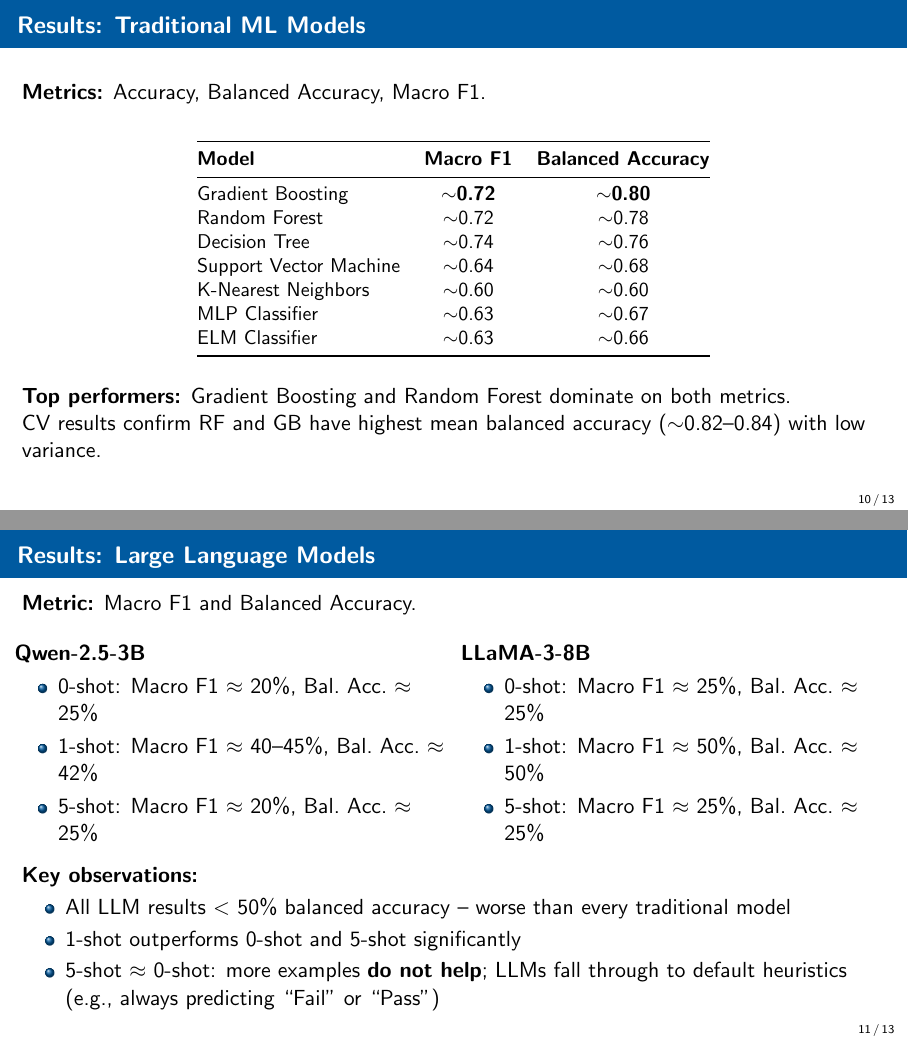
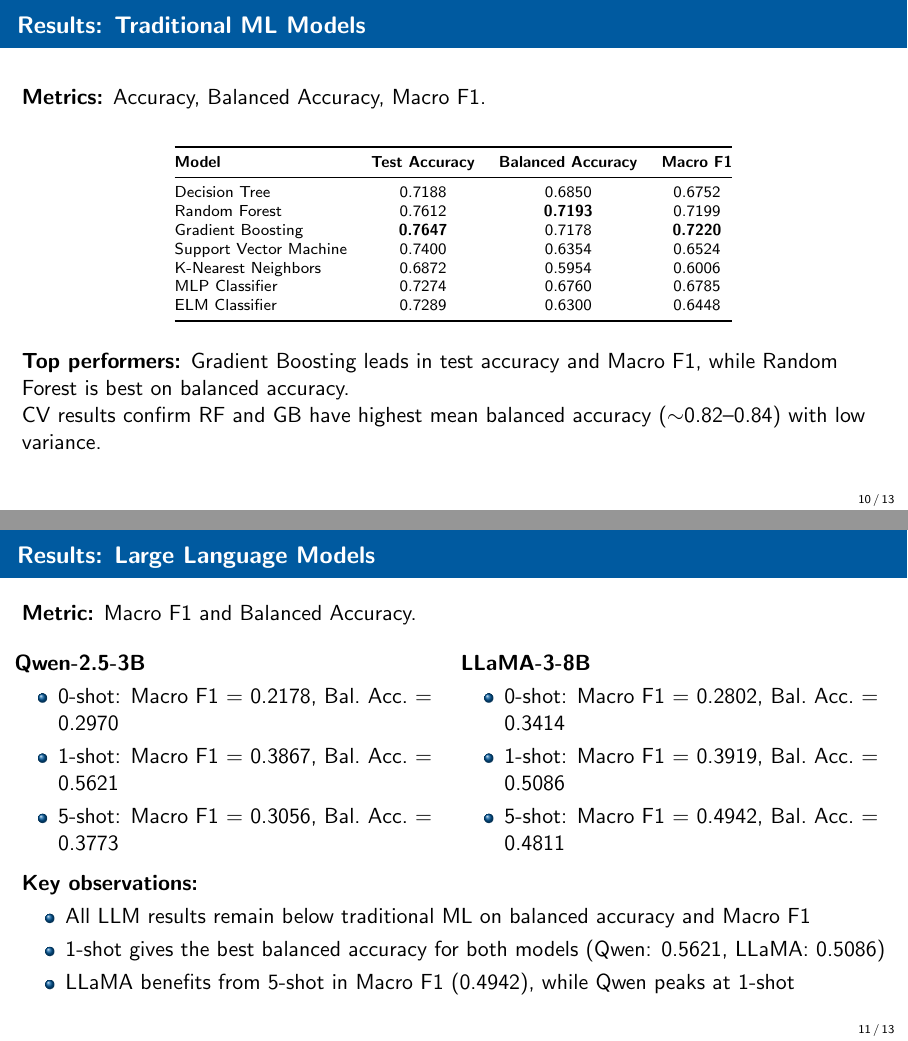
Before and after one commit to fungusdesu/wr227-project, LaTeX slides (presentation.tex): pages 10 and 11 of 13, joined at a grey line. Compiled offline with pdfLaTeX.

Commit message:
update presentation

```diff
--- a/presentation.tex
+++ b/presentation.tex
@@ -265,24 +265,24 @@ VLE Interactions & Clickstream data (sum\_click per site) & 10{,}655{,}280 \\
 \vspace{0.3cm}
 \begin{table}[h]
 \centering
-\small
-\begin{tabular}{@{}lcc@{}}
+\scriptsize
+\begin{tabular}{@{}lccc@{}}
 \toprule
-\textbf{Model} & \textbf{Macro F1} & \textbf{Balanced Accuracy} \\
+\textbf{Model} & \textbf{Test Accuracy} & \textbf{Balanced Accuracy} & \textbf{Macro F1} \\
 \midrule
-Gradient Boosting & \textbf{$\sim$0.72} & \textbf{$\sim$0.80} \\
-Random Forest & $\sim$0.72 & $\sim$0.78 \\
-Decision Tree & $\sim$0.74 & $\sim$0.76 \\
-Support Vector Machine & $\sim$0.64 & $\sim$0.68 \\
-K-Nearest Neighbors & $\sim$0.60 & $\sim$0.60 \\
-MLP Classifier & $\sim$0.63 & $\sim$0.67 \\
-ELM Classifier & $\sim$0.63 & $\sim$0.66 \\
+Decision Tree & 0.7188 & 0.6850 & 0.6752 \\
+Random Forest & 0.7612 & \textbf{0.7193} & 0.7199 \\
+Gradient Boosting & \textbf{0.7647} & 0.7178 & \textbf{0.7220} \\
+Support Vector Machine & 0.7400 & 0.6354 & 0.6524 \\
+K-Nearest Neighbors & 0.6872 & 0.5954 & 0.6006 \\
+MLP Classifier & 0.7274 & 0.6760 & 0.6785 \\
+ELM Classifier & 0.7289 & 0.6300 & 0.6448 \\
 \bottomrule
 \end{tabular}
 \end{table}
 
 \vspace{0.2cm}
-\textbf{Top performers:} Gradient Boosting and Random Forest dominate on both metrics.
+\textbf{Top performers:} Gradient Boosting leads in test accuracy and Macro F1, while Random Forest is best on balanced accuracy.
 
 CV results confirm RF and GB have highest mean balanced accuracy ($\sim$0.82--0.84) with low variance.
 \end{frame}
@@ -296,18 +296,18 @@ CV results confirm RF and GB have highest mean balanced accuracy ($\sim$0.82--0.
 \begin{column}{0.5\textwidth}
 \textbf{Qwen-2.5-3B}
 \begin{itemize}
-    \item 0-shot: Macro F1 $\approx$ 20\%, Bal.\ Acc.\ $\approx$ 25\%
-    \item 1-shot: Macro F1 $\approx$ 40--45\%, Bal.\ Acc.\ $\approx$ 42\%
-    \item 5-shot: Macro F1 $\approx$ 20\%, Bal.\ Acc.\ $\approx$ 25\%
+    \item 0-shot: Macro F1 = 0.2178, Bal.\ Acc.\ = 0.2970
+    \item 1-shot: Macro F1 = 0.3867, Bal.\ Acc.\ = 0.5621
+    \item 5-shot: Macro F1 = 0.3056, Bal.\ Acc.\ = 0.3773
 \end{itemize}
 \end{column}
 
 \begin{column}{0.5\textwidth}
 \textbf{LLaMA-3-8B}
 \begin{itemize}
-    \item 0-shot: Macro F1 $\approx$ 25\%, Bal.\ Acc.\ $\approx$ 25\%
-    \item 1-shot: Macro F1 $\approx$ 50\%, Bal.\ Acc.\ $\approx$ 50\%
-    \item 5-shot: Macro F1 $\approx$ 25\%, Bal.\ Acc.\ $\approx$ 25\%
+    \item 0-shot: Macro F1 = 0.2802, Bal.\ Acc.\ = 0.3414
+    \item 1-shot: Macro F1 = 0.3919, Bal.\ Acc.\ = 0.5086
+    \item 5-shot: Macro F1 = 0.4942, Bal.\ Acc.\ = 0.4811
 \end{itemize}
 \end{column}
 \end{columns}
@@ -315,9 +315,9 @@ CV results confirm RF and GB have highest mean balanced accuracy ($\sim$0.82--0.
 \vspace{0.4cm}
 \textbf{Key observations:}
 \begin{itemize}
-    \item All LLM results $<$ 50\% balanced accuracy -- worse than every traditional model
-    \item 1-shot outperforms 0-shot and 5-shot significantly
-    \item 5-shot $\approx$ 0-shot: more examples \textbf{do not help}; LLMs fall through to default heuristics (e.g., always predicting ``Fail'' or ``Pass'')
+    \item All LLM results remain below traditional ML on balanced accuracy and Macro F1
+    \item 1-shot gives the best balanced accuracy for both models (Qwen: 0.5621, LLaMA: 0.5086)
+    \item LLaMA benefits from 5-shot in Macro F1 (0.4942), while Qwen peaks at 1-shot
 \end{itemize}
 \end{frame}
 
```
Also changed, not shown: presentation.pdf.
